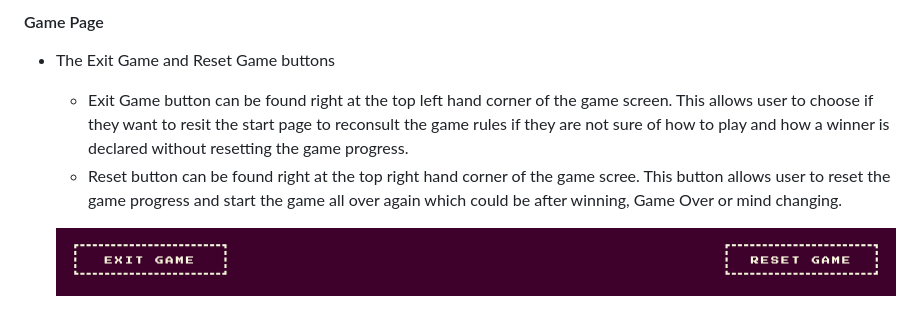
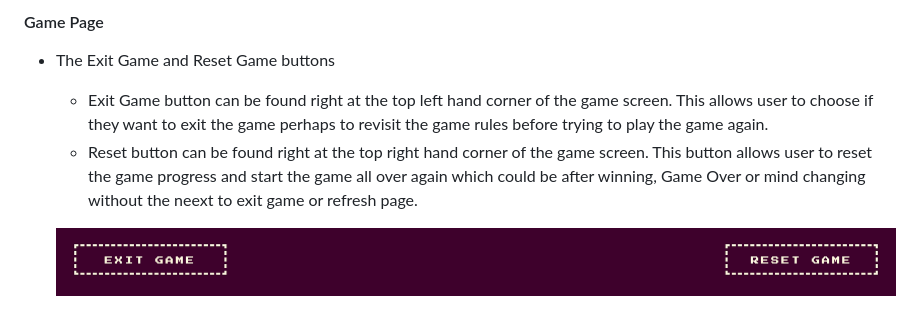
Before and after one commit to Whon1980-DL/shut-the-box-game, a Markdown page: README.md, the part around the change. GitHub-like rendering.

Commit message:
Update content of game page section

```diff
--- a/README.md
+++ b/README.md
@@ -85,8 +85,8 @@ During game play messages are alert to help guid players through the game. Reset
 #### Game Page
 
 * The Exit Game and Reset Game buttons
-    * Exit Game button can be found right at the top left hand corner of the game screen. This allows user to choose if they want to resit the start page to reconsult the game rules if they are not sure of how to play and how a winner is declared without resetting the game progress.
-    * Reset button can be found right at the top right hand corner of the game scree. This button allows user to reset the game progress and start the game all over again which could be after winning, Game Over or mind changing.
+    * Exit Game button can be found right at the top left hand corner of the game screen. This allows user to choose if they want to exit the game perhaps to revisit the game rules before trying to play the game again.
+    * Reset button can be found right at the top right hand corner of the game screen. This button allows user to reset the game progress and start the game all over again which could be after winning, Game Over or mind changing without the neext to exit game or refresh page.
 
     ![Exit and Reset Buttons](assets/image/readme-image/exit-reset.png)
 
```
